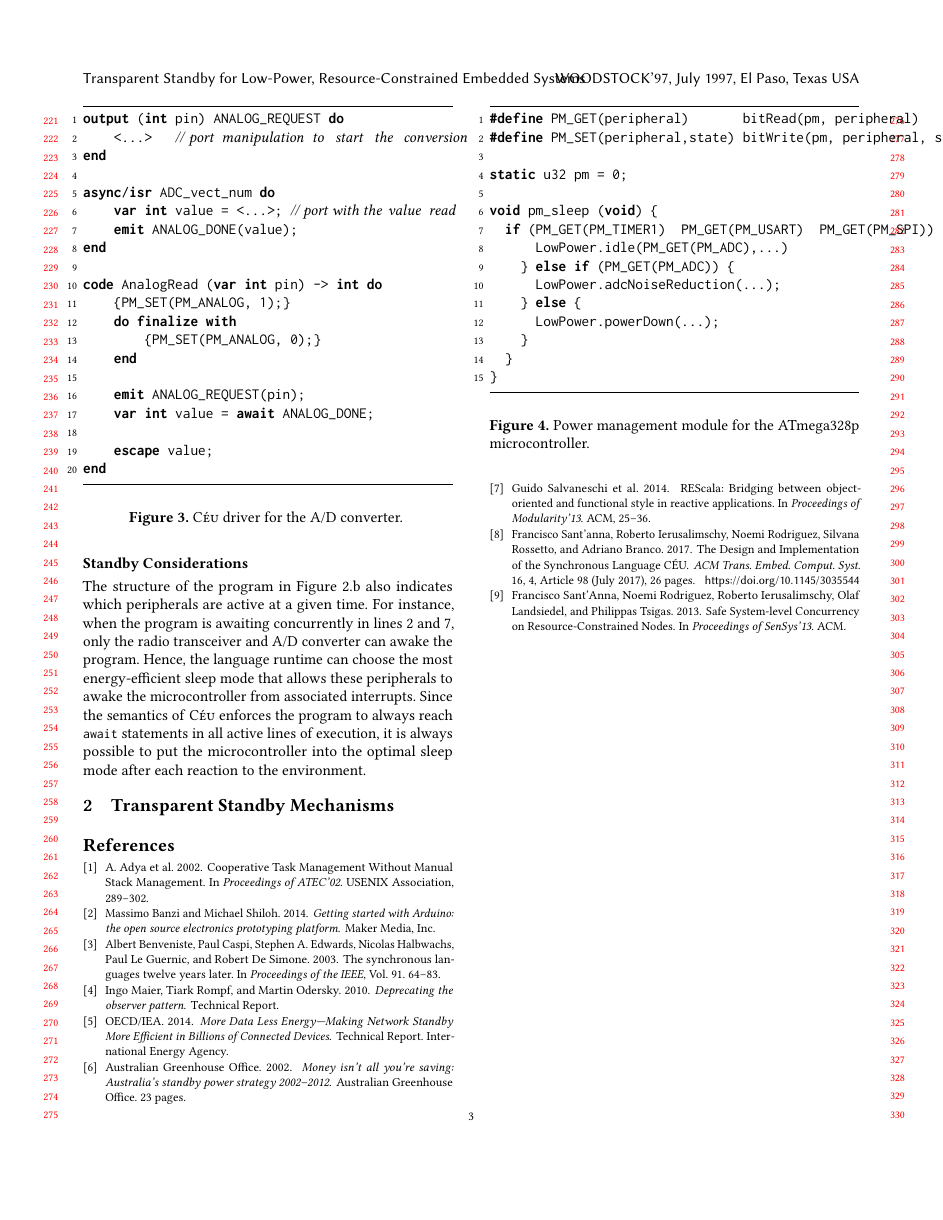
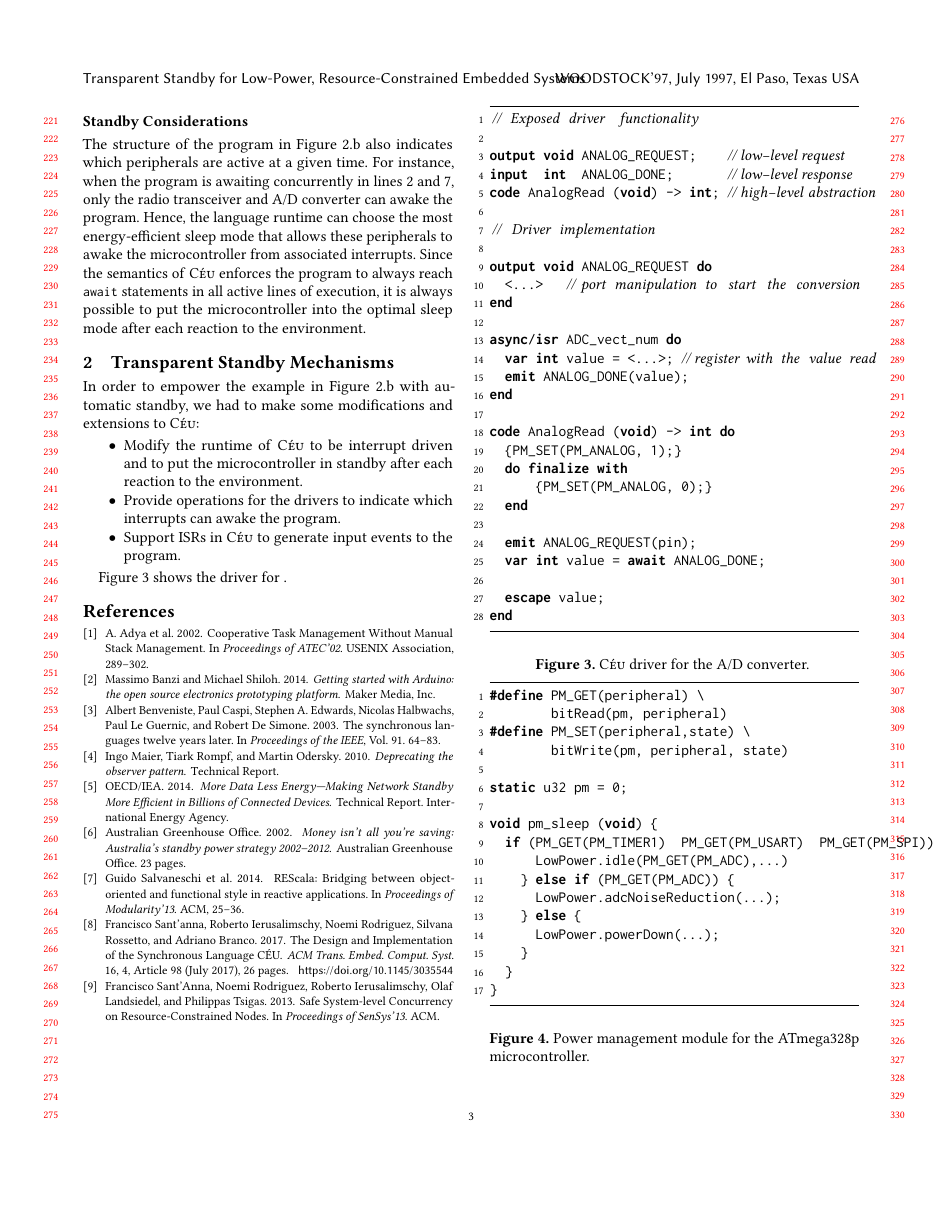
Before and after one commit to fsantanna-uerj/serrapilheira, a LaTeX paper (LCTES/lctes.tex, which reads LCTES/body.tex): page 3 of 3. Compiled offline with pdfLaTeX.

Commit message:
(>) formatting

```diff
--- a/LCTES/body.tex
+++ b/LCTES/body.tex
@@ -288,20 +288,41 @@ microcontroller into the optimal sleep mode after each reaction to the
 environment.
 
 \section{Transparent Standby Mechanisms}
-\label{sec.ceu}
+\label{sec.standby}
+
+In order to empower the example in Figure~\ref{lst.inversion}.b with automatic
+standby, we had to make some modifications and extensions to \CEU:
+%
+\begin{itemize}
+\item Modify the runtime of \CEU to be interrupt driven and to put the
+      microcontroller in standby after each reaction to the environment.
+\item Provide operations for the drivers to indicate which interrupts can awake
+      the program.
+\item Support ISRs in \CEU to generate input events to the program.
+\end{itemize}
+
+Figure~\ref{lst.adc} shows the driver for .
 
 \begin{figure}[t]
 \begin{lstlisting}[numbers=left]
-output (int pin) ANALOG_REQUEST do
+// Exposed driver functionality
+
+output void ANALOG_REQUEST;    // low-level request
+input  int  ANALOG_DONE;       // low-level response
+code AnalogRead (void) -> int; // high-level abstraction
+
+// Driver implementation
+
+output void ANALOG_REQUEST do
   <...>   // port manipulation to start the conversion
 end
 
 async/isr ADC_vect_num do
-    var int value = <...>; // port with the value read
+  var int value = <...>; // register with the value read
   emit ANALOG_DONE(value);
 end
 
-code AnalogRead (var int pin) -> int do
+code AnalogRead (void) -> int do
   {PM_SET(PM_ANALOG, 1);}
   do finalize with
       {PM_SET(PM_ANALOG, 0);}
```
Also changed, not shown: LCTES/lctes.pdf, LCTES/body.tex (14 more changed lines). Lines whose indentation alone changed are shown as unchanged.
